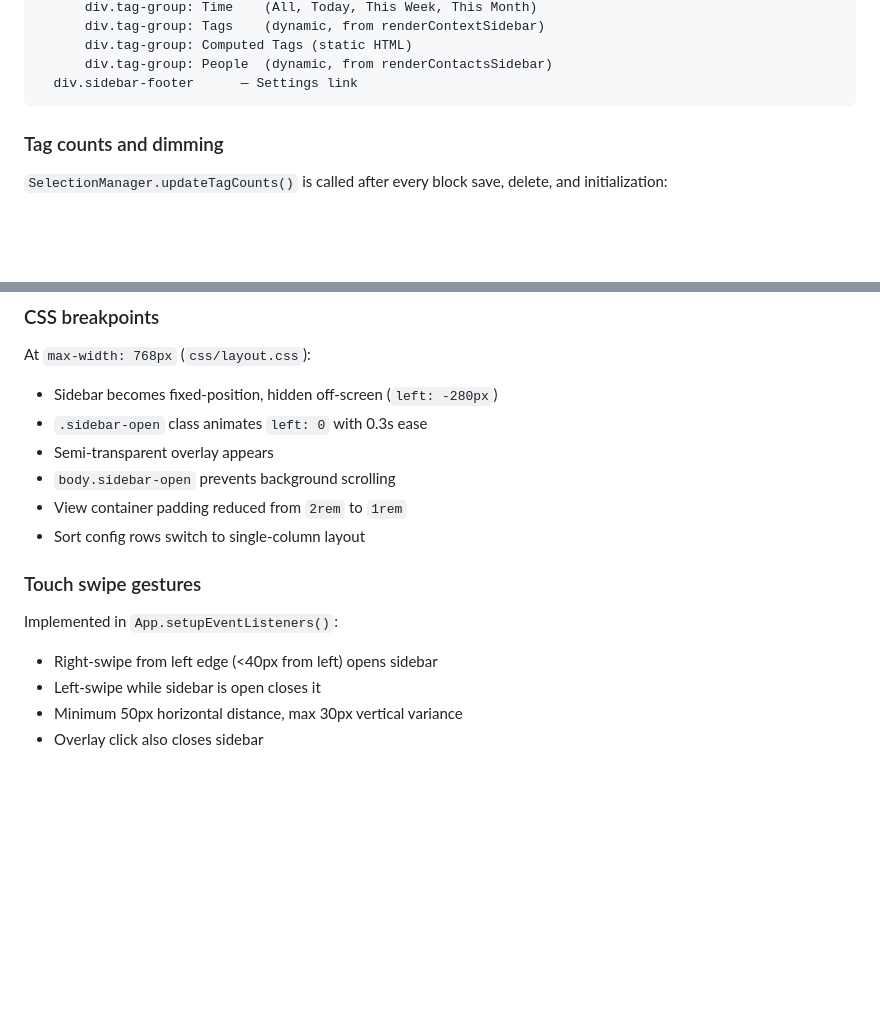
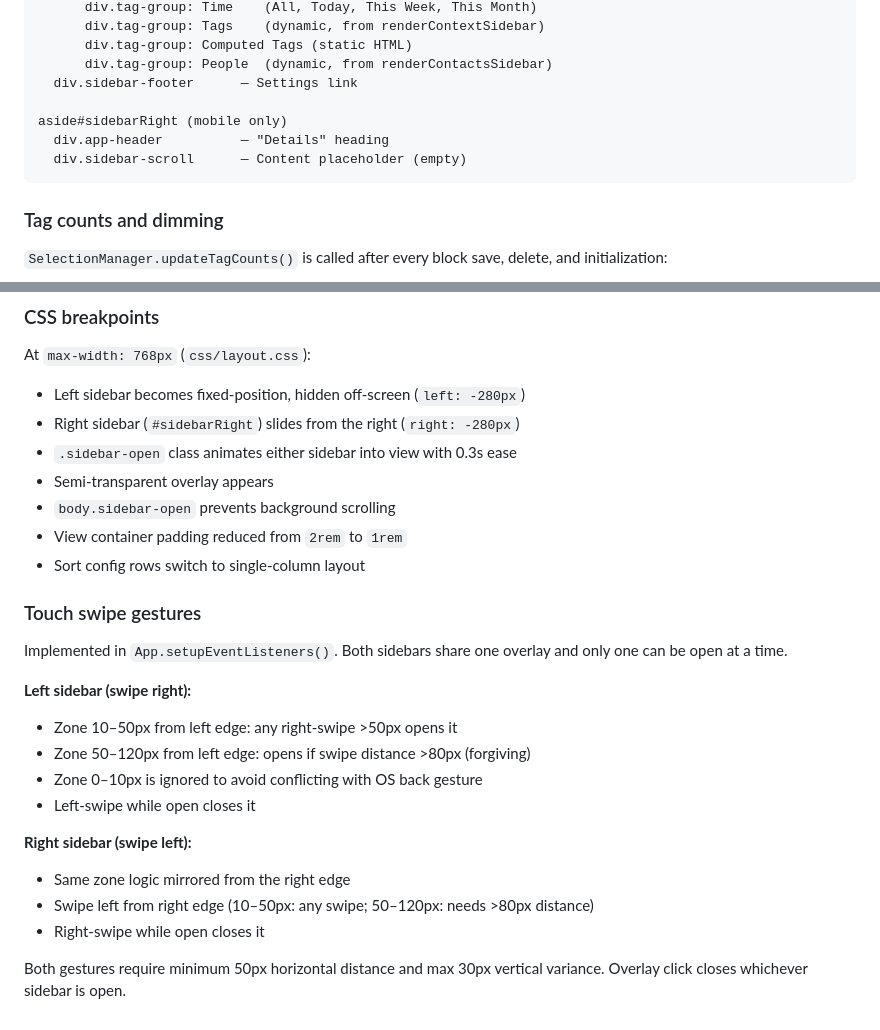
Before and after one commit to thunderbug1/NoteView, a Markdown page: docs/filtering-and-ui.md, 2 parts joined by grey strips. GitHub-like rendering; blank space fills up the shorter version.

Commit message:
Update docs for dual sidebar and add doc-sync rule to CLAUDE.md
Co-Authored-By: Claude Opus 4.6 <noreply@anthropic.com>

````diff
--- a/docs/filtering-and-ui.md
+++ b/docs/filtering-and-ui.md
@@ -240,6 +240,10 @@ aside#sidebar
       div.tag-group: Computed Tags (static HTML)
       div.tag-group: People  (dynamic, from renderContactsSidebar)
   div.sidebar-footer      — Settings link
+
+aside#sidebarRight (mobile only)
+  div.app-header          — "Details" heading
+  div.sidebar-scroll      — Content placeholder (empty)
 ```
 
 ### Tag counts and dimming
@@ -289,8 +293,9 @@ All components reference CSS variables (`var(--bg-primary)`, `var(--text-primary
 ### CSS breakpoints
 
 At `max-width: 768px` (`css/layout.css`):
-- Sidebar becomes fixed-position, hidden off-screen (`left: -280px`)
-- `.sidebar-open` class animates `left: 0` with 0.3s ease
+- Left sidebar becomes fixed-position, hidden off-screen (`left: -280px`)
+- Right sidebar (`#sidebarRight`) slides from the right (`right: -280px`)
+- `.sidebar-open` class animates either sidebar into view with 0.3s ease
 - Semi-transparent overlay appears
 - `body.sidebar-open` prevents background scrolling
 - View container padding reduced from `2rem` to `1rem`
@@ -298,9 +303,17 @@ At `max-width: 768px` (`css/layout.css`):
 
 ### Touch swipe gestures
 
-Implemented in `App.setupEventListeners()`:
+Implemented in `App.setupEventListeners()`. Both sidebars share one overlay and only one can be open at a time.
 
-- Right-swipe from left edge (<40px from left) opens sidebar
-- Left-swipe while sidebar is open closes it
-- Minimum 50px horizontal distance, max 30px vertical variance
-- Overlay click also closes sidebar
+**Left sidebar (swipe right):**
+- Zone 10–50px from left edge: any right-swipe >50px opens it
+- Zone 50–120px from left edge: opens if swipe distance >80px (forgiving)
+- Zone 0–10px is ignored to avoid conflicting with OS back gesture
+- Left-swipe while open closes it
+
+**Right sidebar (swipe left):**
+- Same zone logic mirrored from the right edge
+- Swipe left from right edge (10–50px: any swipe; 50–120px: needs >80px distance)
+- Right-swipe while open closes it
+
+Both gestures require minimum 50px horizontal distance and max 30px vertical variance. Overlay click closes whichever sidebar is open.
````
Also changed, not shown: CLAUDE.md (+4 -0 lines).
